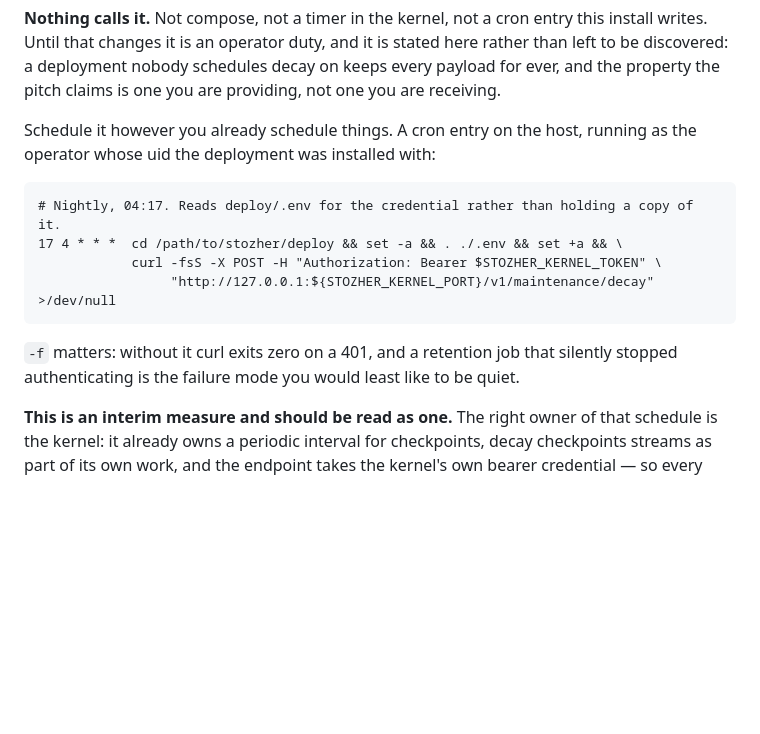
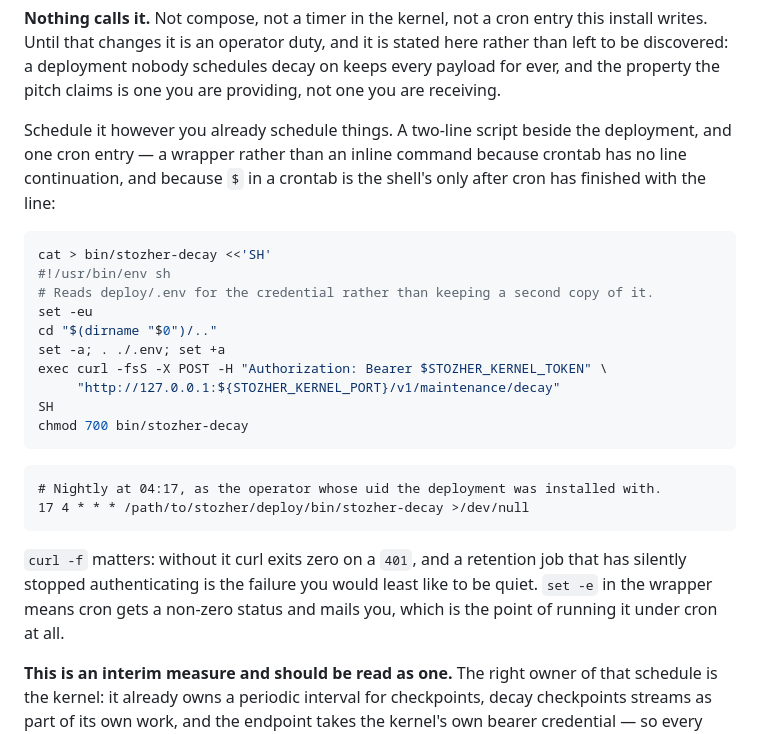
Before and after one commit to escapeboy/stozher, a Markdown page: deploy/README.md, the part around the change. GitHub-like rendering; blank space fills up the shorter version.

Commit message:
docs(deploy): make the decay cron entry one crontab can actually run
crontab has no line continuation and eats the line before the shell sees it,
so the multi-line example with backslashes and $-expansions would not have
run. A wrapper script plus a one-line entry, which is what it has to be.

````diff
--- a/deploy/README.md
+++ b/deploy/README.md
@@ -378,18 +378,31 @@ Until that changes it is an operator duty, and it is stated here rather than lef
 a deployment nobody schedules decay on keeps every payload for ever, and the property the pitch
 claims is one you are providing, not one you are receiving.
 
-Schedule it however you already schedule things. A cron entry on the host, running as the operator
-whose uid the deployment was installed with:
+Schedule it however you already schedule things. A two-line script beside the deployment, and one
+cron entry — a wrapper rather than an inline command because crontab has no line continuation, and
+because `$` in a crontab is the shell's only after cron has finished with the line:
+
+```sh
+cat > bin/stozher-decay <<'SH'
+#!/usr/bin/env sh
+# Reads deploy/.env for the credential rather than keeping a second copy of it.
+set -eu
+cd "$(dirname "$0")/.."
+set -a; . ./.env; set +a
+exec curl -fsS -X POST -H "Authorization: Bearer $STOZHER_KERNEL_TOKEN" \
+     "http://127.0.0.1:${STOZHER_KERNEL_PORT}/v1/maintenance/decay"
+SH
+chmod 700 bin/stozher-decay
+```
 
 ```cron
-# Nightly, 04:17. Reads deploy/.env for the credential rather than holding a copy of it.
-17 4 * * *  cd /path/to/stozher/deploy && set -a && . ./.env && set +a && \
-            curl -fsS -X POST -H "Authorization: Bearer $STOZHER_KERNEL_TOKEN" \
-                 "http://127.0.0.1:${STOZHER_KERNEL_PORT}/v1/maintenance/decay" >/dev/null
+# Nightly at 04:17, as the operator whose uid the deployment was installed with.
+17 4 * * * /path/to/stozher/deploy/bin/stozher-decay >/dev/null
 ```
 
-`-f` matters: without it curl exits zero on a 401, and a retention job that silently stopped
-authenticating is the failure mode you would least like to be quiet.
+`curl -f` matters: without it curl exits zero on a `401`, and a retention job that has silently
+stopped authenticating is the failure you would least like to be quiet. `set -e` in the wrapper
+means cron gets a non-zero status and mails you, which is the point of running it under cron at all.
 
 **This is an interim measure and should be read as one.** The right owner of that schedule is the
 kernel: it already owns a periodic interval for checkpoints, decay checkpoints streams as part of
````
